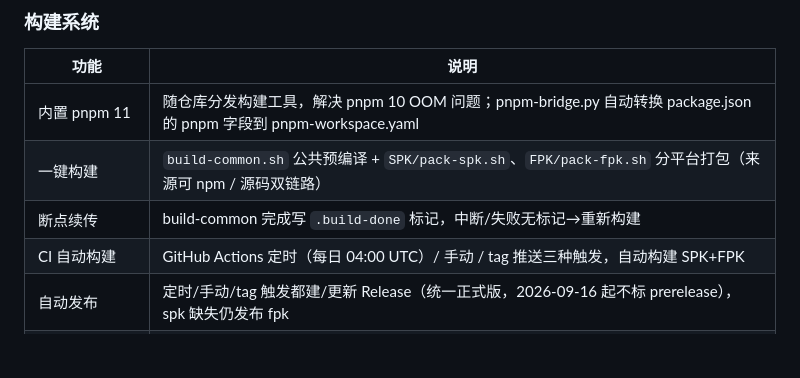
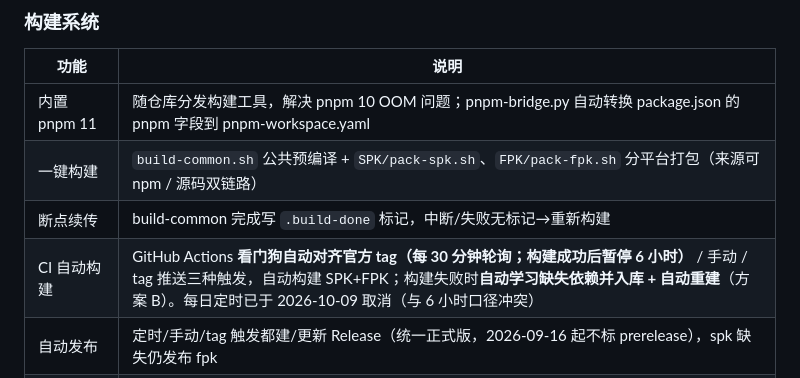
Before and after one commit to EIGHTfs/DeepSeekHarness-NAS, a Markdown page: README.md, the part around the change. Rendered like a GitHub page; blank space fills up the shorter version.

Commit message:
docs(readme): 补掉最后一处"每日定时"残留说法（功能对照表）
上一提交只改了 CI 章节，全仓 grep 又抓出一处：功能对照表里仍写
「GitHub Actions 定时（每日 04:00 UTC）/ 手动 / tag 推送三种触发」。
改为「看门狗自动对齐（每 30 分钟；成功后暂停 6 小时）/ 手动 / tag」，
并补上方案 B（失败自动学习入库 + 自动重建）与"每日定时已取消"的说明。

验证：全仓已无真实残留（含"取消/删除"字样的说明除外）；七守卫 + 事故回归全绿。

```diff
--- a/README.md
+++ b/README.md
@@ -855,7 +855,7 @@ sudo synopkg stop deepseek-harness-nas
 | 内置 pnpm 11 | 随仓库分发构建工具，解决 pnpm 10 OOM 问题；pnpm-bridge.py 自动转换 package.json 的 pnpm 字段到 pnpm-workspace.yaml |
 | 一键构建 | `build-common.sh` 公共预编译 + `SPK/pack-spk.sh`、`FPK/pack-fpk.sh` 分平台打包（来源可 npm / 源码双链路） |
 | 断点续传 | build-common 完成写 `.build-done` 标记，中断/失败无标记→重新构建 |
-| CI 自动构建 | GitHub Actions 定时（每日 04:00 UTC）/ 手动 / tag 推送三种触发，自动构建 SPK+FPK |
+| CI 自动构建 | GitHub Actions **看门狗自动对齐官方 tag（每 30 分钟轮询；构建成功后暂停 6 小时）** / 手动 / tag 推送三种触发，自动构建 SPK+FPK；构建失败时**自动学习缺失依赖并入库 + 自动重建**（方案 B）。每日定时已于 2026-10-09 取消（与 6 小时口径冲突） |
 | 自动发布 | 定时/手动/tag 触发都建/更新 Release（统一正式版，2026-09-16 起不标 prerelease），spk 缺失仍发布 fpk |
 | pnpm 垫片自动生成 | `build-common.sh` 自动生成 `tools/pnpm/bin/pnpm` 包装垫片，解决 CI 环境 pnpm not found |
 
```
